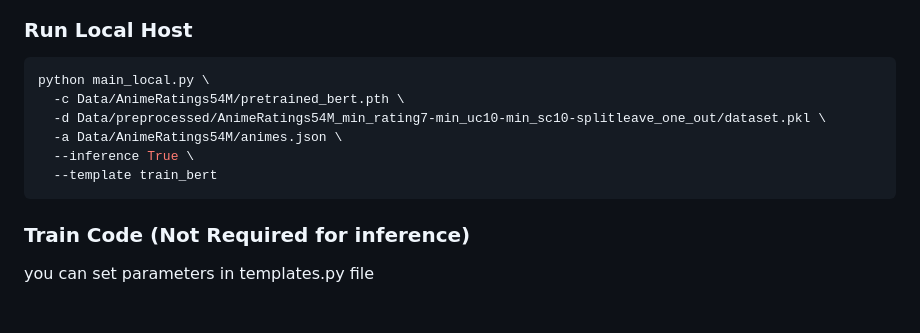
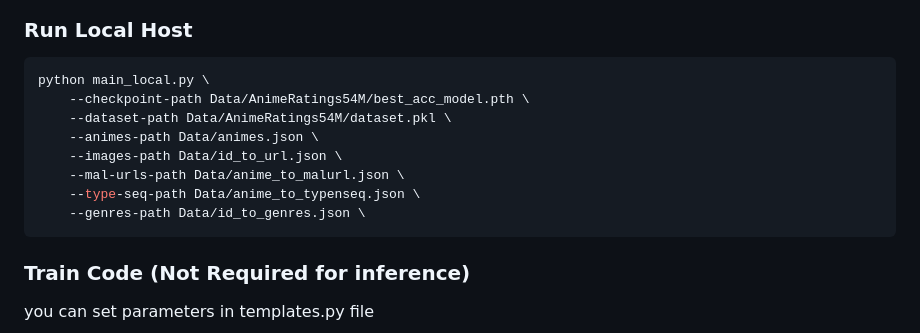
Before and after one commit to lindaexe/AnimeRecBERT-Hybrid, a Markdown page: README.md, the part around the change. Rendered like a GitHub page; blank space fills up the shorter version.

````diff
--- a/README.md
+++ b/README.md
@@ -87,11 +87,13 @@ pip install -r requirements.txt
 
 ```bash
 python main_local.py \
-  -c Data/AnimeRatings54M/pretrained_bert.pth \
-  -d Data/preprocessed/AnimeRatings54M_min_rating7-min_uc10-min_sc10-splitleave_one_out/dataset.pkl \
-  -a Data/AnimeRatings54M/animes.json \
-  --inference True \
-  --template train_bert
+    --checkpoint-path Data/AnimeRatings54M/best_acc_model.pth \
+    --dataset-path Data/AnimeRatings54M/dataset.pkl \
+    --animes-path Data/animes.json \
+    --images-path Data/id_to_url.json \
+    --mal-urls-path Data/anime_to_malurl.json \
+    --type-seq-path Data/anime_to_typenseq.json \
+    --genres-path Data/id_to_genres.json \
 ```
 
 ### Train Code (**Not Required for inference**)
````
